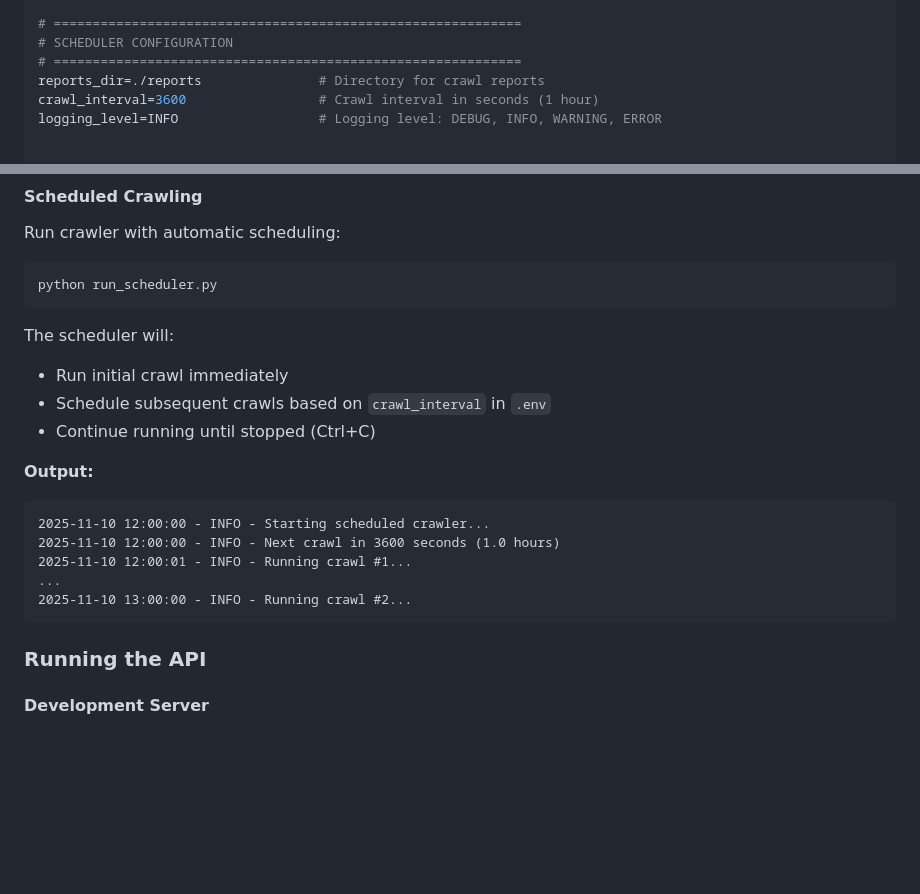
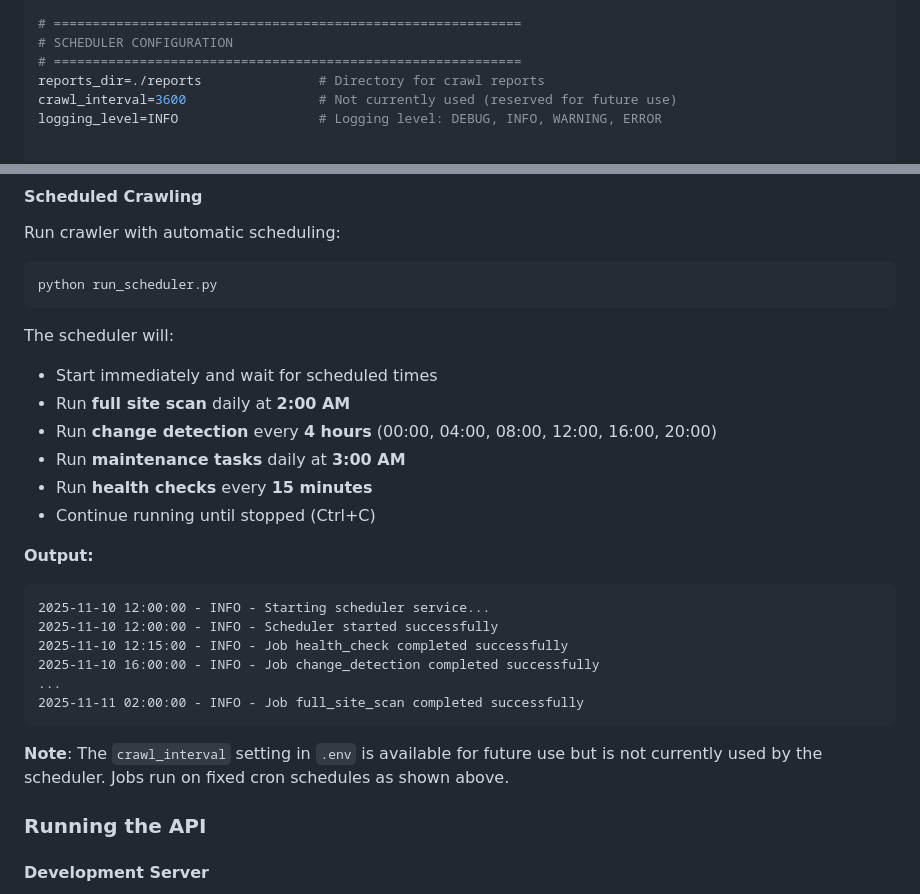
Before and after one commit to crazycoder44/web-crawler, a Markdown page: README.md, 2 parts joined by grey strips. Rendered like a GitHub page; blank space fills up the shorter version.

Commit message:
modified scheduled crawling section to reflect true scheduler behaviour

````diff
--- a/README.md
+++ b/README.md
@@ -259,7 +259,7 @@ store_html_in_gridfs=true          # Store HTML in MongoDB GridFS
 # SCHEDULER CONFIGURATION
 # ============================================================
 reports_dir=./reports               # Directory for crawl reports
-crawl_interval=3600                 # Crawl interval in seconds (1 hour)
+crawl_interval=3600                 # Not currently used (reserved for future use)
 logging_level=INFO                  # Logging level: DEBUG, INFO, WARNING, ERROR
 
 
@@ -360,18 +360,24 @@ python run_scheduler.py
 ```
 
 The scheduler will:
-- Run initial crawl immediately
-- Schedule subsequent crawls based on `crawl_interval` in `.env`
+- Start immediately and wait for scheduled times
+- Run **full site scan** daily at **2:00 AM**
+- Run **change detection** every **4 hours** (00:00, 04:00, 08:00, 12:00, 16:00, 20:00)
+- Run **maintenance tasks** daily at **3:00 AM**
+- Run **health checks** every **15 minutes**
 - Continue running until stopped (Ctrl+C)
 
 **Output:**
 ```
-2025-11-10 12:00:00 - INFO - Starting scheduled crawler...
-2025-11-10 12:00:00 - INFO - Next crawl in 3600 seconds (1.0 hours)
-2025-11-10 12:00:01 - INFO - Running crawl #1...
+2025-11-10 12:00:00 - INFO - Starting scheduler service...
+2025-11-10 12:00:00 - INFO - Scheduler started successfully
+2025-11-10 12:15:00 - INFO - Job health_check completed successfully
+2025-11-10 16:00:00 - INFO - Job change_detection completed successfully
 ...
-2025-11-10 13:00:00 - INFO - Running crawl #2...
+2025-11-11 02:00:00 - INFO - Job full_site_scan completed successfully
 ```
+
+**Note**: The `crawl_interval` setting in `.env` is available for future use but is not currently used by the scheduler. Jobs run on fixed cron schedules as shown above.
 
 ### Running the API
 
````
